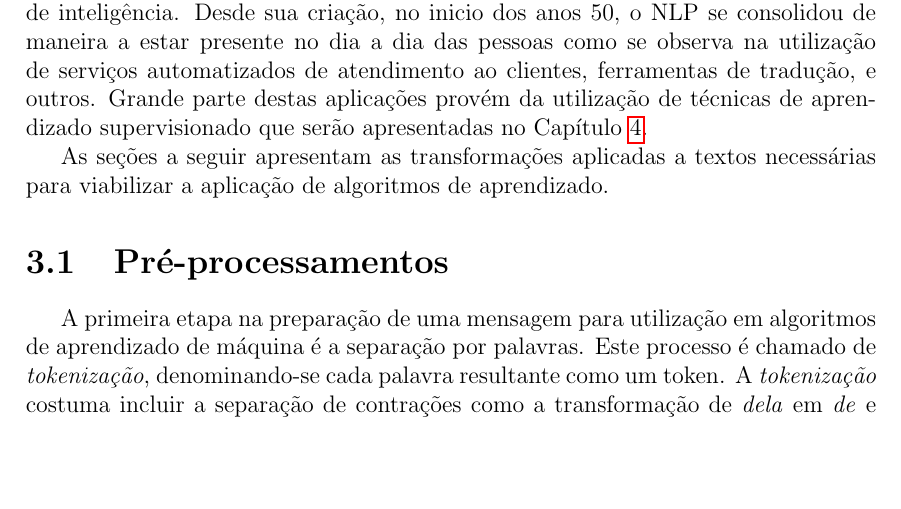
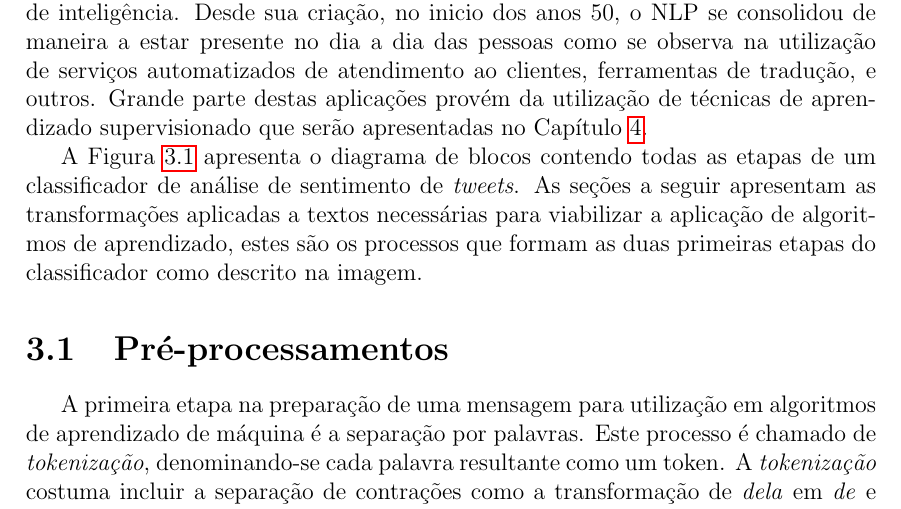
Before and after one commit to brenoarosa/projeto_final, a LaTeX book (Principal.tex, which reads nlp.tex): part of page 24 of 57, cut so that both start at the same text, the shorter picture padded with empty space. Compiled offline with pdfLaTeX; a LaTeX package or settings file that is missing is left out; a missing bibliography style is replaced by a similar one.

Commit message:
Adds block diagram of classification pipeline

```diff
--- a/nlp.tex
+++ b/nlp.tex
@@ -6,5 +6,7 @@ se observa na utilização de serviços automatizados de atendimento ao clientes
 Grande parte destas aplicações provém da utilização de técnicas de aprendizado supervisionado que serão apresentadas
 no Capítulo~\ref{supervisionado}.
 
+A Figura~\ref{fig:pipeline} apresenta o diagrama de blocos contendo todas as etapas de um classificador de análise de
+sentimento de \textit{tweets}.
 As seções a seguir apresentam as transformações aplicadas a textos necessárias para viabilizar a aplicação de algoritmos
-de aprendizado.
+de aprendizado, estes são os processos que formam as duas primeiras etapas do classificador como descrito na imagem.
@@ -11,3 +19,8 @@ de aprendizado.
+    \label{fig:pipeline}
+    \end{center}
+}
+\end{center}
+\end{figure}
 
 \section{Pré-processamentos}
 
```
Also changed, not shown: figuras/pipeline.png (added), projeto_final.pdf, nlp.tex (6 more changed lines).
